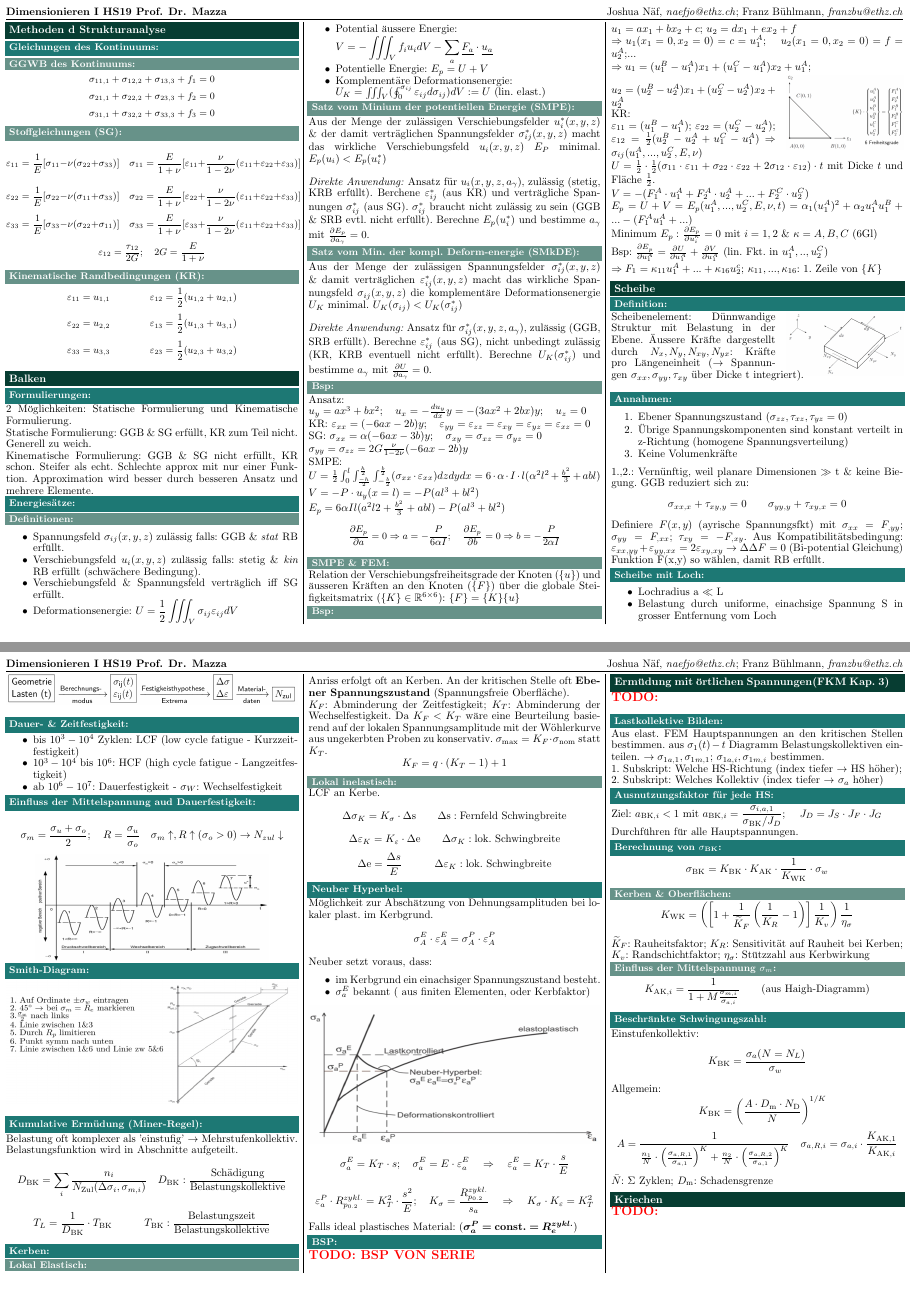
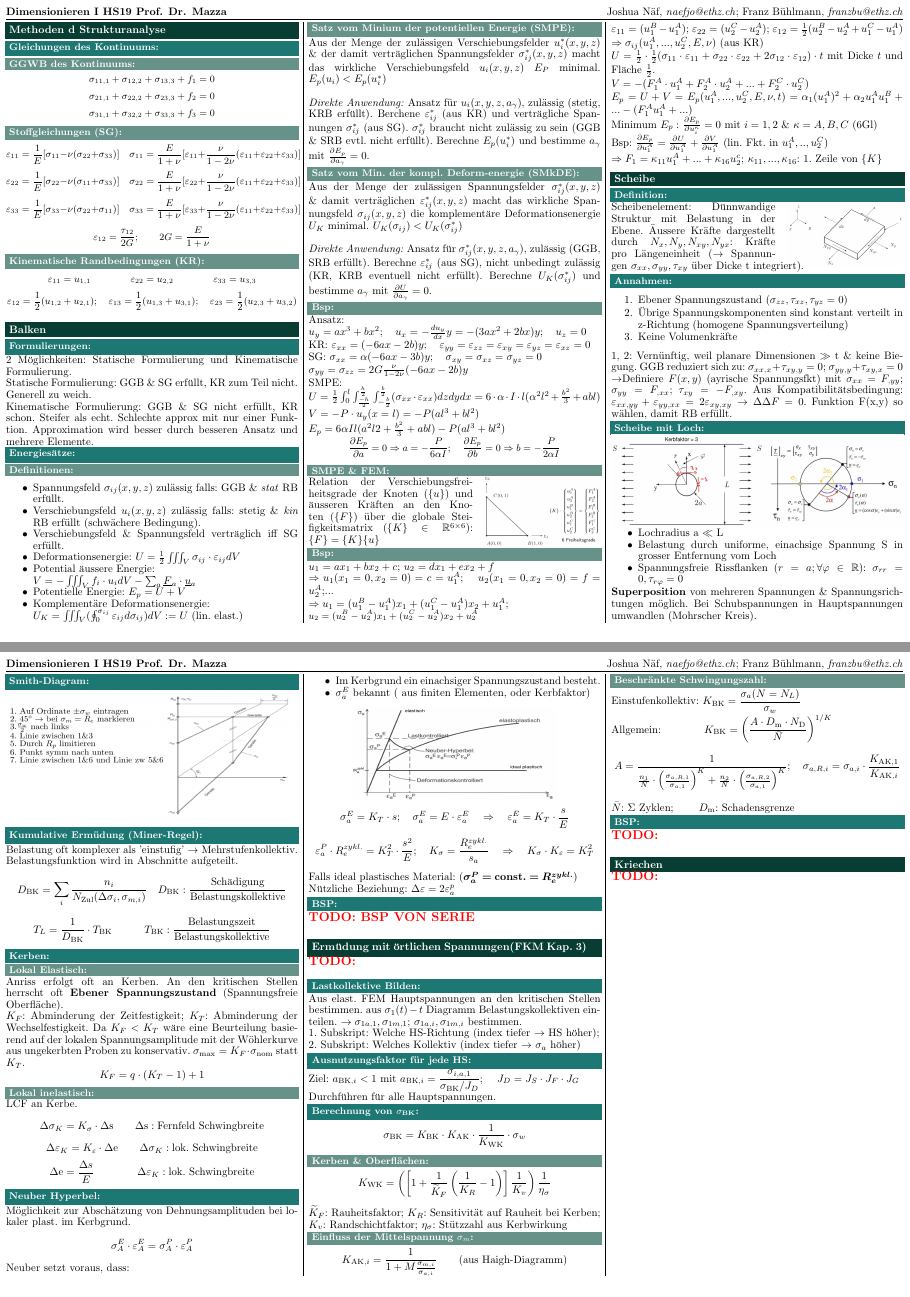
Before and after one commit to AlexBocken/Dimensionieren-1-Summary, a LaTeX document (main.tex, which reads 01_MdSA/MdSA.tex, 02_Balken/Balken.tex, 03_Scheibe/Scheibe.tex): pages 2 and 4 of 4, joined at a grey line. Compiled offline with pdfLaTeX.

Commit message:
Updates from Overleaf

```diff
--- a/01_MdSA/MdSA.tex
+++ b/01_MdSA/MdSA.tex
@@ -7,13 +7,20 @@
             \[\sigma_{31,1} + \sigma_{32,2} + \sigma_{33,3} + f_3 = 0\]
 
         \subsubsection{Stoffgleichungen (SG)}
+            \vspace{-3mm}
             \[\varepsilon_{11} = \frac{1}{E}\lbrack\sigma_{11} - \nu(\sigma_{22} + \sigma_{33})\rbrack \quad \sigma_{11}=\frac{E}{1+\nu}\lbrack\varepsilon_{11}+\frac{\nu}{1-2\nu}(\varepsilon_{11}+\varepsilon_{22}+\varepsilon_{33})\rbrack\]
+            \vspace{-3mm}
             \[\varepsilon_{22} = \frac{1}{E}\lbrack\sigma_{22} - \nu(\sigma_{11} + \sigma_{33})\rbrack \quad \sigma_{22}=\frac{E}{1+\nu}\lbrack\varepsilon_{22}+\frac{\nu}{1-2\nu}(\varepsilon_{11}+\varepsilon_{22}+\varepsilon_{33})\rbrack\]
+            \vspace{-1mm}
             \[\varepsilon_{33} = \frac{1}{E}\lbrack\sigma_{33} - \nu(\sigma_{22} + \sigma_{11})\rbrack \quad \sigma_{33}=\frac{E}{1+\nu}\lbrack\varepsilon_{33}+\frac{\nu}{1-2\nu}(\varepsilon_{11}+\varepsilon_{22}+\varepsilon_{33})\rbrack\]
-            \[\varepsilon_{12}=\frac{\tau_{12}}{2G}; \quad 2G=\frac{E}{1+\nu}\]
+            \[\varepsilon_{12}=\frac{\tau_{12}}{2G}; \qquad 2G=\frac{E}{1+\nu}\]
 
         \subsubsection{Kinematische Randbedingungen (KR)}
-            \[\varepsilon_{11} = u_{1,1}\quad\quad\quad\quad\varepsilon_{12} = \frac{1}{2}(u_{1,2} + u_{2,1})\]
-            \[\varepsilon_{22} = u_{2,2}\quad\quad\quad\quad\varepsilon_{13} = \frac{1}{2}(u_{1,3} + u_{3,1})\]
-            \[\varepsilon_{33} = u_{3,3}\quad\quad\quad\quad\varepsilon_{23} = \frac{1}{2}(u_{2,3} + u_{3,2})\]
+            \[\varepsilon_{11} = u_{1,1}\qquad\qquad\varepsilon_{22} = u_{2,2}\qquad\qquad\varepsilon_{33} = u_{3,3}\]
+            \[\varepsilon_{12} = \frac{1}{2}(u_{1,2} + u_{2,1});\quad\varepsilon_{13} = \frac{1}{2}(u_{1,3} + u_{3,1});\quad\varepsilon_{23} = \frac{1}{2}(u_{2,3} + u_{3,2})\]
             \normalsize
+            \begin{comment}
+                \[\varepsilon_{11} = u_{1,1}\quad\quad\quad\quad\varepsilon_{12} = \frac{1}{2}(u_{1,2} + u_{2,1})\]
+                \[\varepsilon_{22} = u_{2,2}\quad\quad\quad\quad\varepsilon_{13} = \frac{1}{2}(u_{1,3} + u_{3,1})\]
+                \[\varepsilon_{33} = u_{3,3}\quad\quad\quad\quad\varepsilon_{23} = \frac{1}{2}(u_{2,3} + u_{3,2})\]
+            \end{comment}
--- a/02_Balken/Balken.tex
+++ b/02_Balken/Balken.tex
@@ -9,9 +9,9 @@
                 \item Spannungsfeld $\sigma_{ij}(x,y,z)$ zulässig falls: GGB \& \textit{stat} RB erfüllt.
                 \item Verschiebungsfeld $u_i(x,y,z)$ zulässig falls: stetig \& \textit{kin} RB erfüllt (schwächere Bedingung).
                 \item Verschiebungsfeld \& Spannungsfeld verträglich iff SG erfüllt.
-                \item Deformationsenergie: $\displaystyle U=\frac{1}{2}\iiint_V \sigma_{ij}\varepsilon_{ij}dV$
+                \item Deformationsenergie: $U=\frac{1}{2}\iiint_V \sigma_{ij}\cdot\varepsilon_{ij}dV$
                 \item Potential äussere Energie:\\
-                $\displaystyle V=-\iiint_V f_iu_idV-\sum_{a}\underline{F_a}\cdot\underline{u_a}$
+                $V=-\iiint_V f_i\cdot u_idV-\sum_{a}\underline{F}_a\cdot\underline{u}_a$
                 \item Potentielle Energie: $E_p=U+V$
                 \item Komplementäre Deformationsenergie:\\ $U_K=\iiint_V(\oint_0^{\sigma_{ij}}\varepsilon_{ij}d\sigma_{ij})dV := U$  (lin. elast.)
             \end{itemize}
@@ -33,23 +33,23 @@
             $U=\frac{1}{2}\int_0^l\int_\frac{-h}{2}^\frac{h}{2}\int_{-\frac{b}{2}}^\frac{b}{2}(\sigma_{xx}\cdot\varepsilon_{xx})dzdydx=6\cdot\alpha\cdot I\cdot l(\alpha^2l^2+\frac{b^2}{3}+abl)$\\
             $V=-P\cdot u_y(x=l)=-P(al^3+bl^2)$\\
             $E_p=6\alpha Il(a^2l2+\frac{b^2}{3}+abl)-P(al^3+bl^2)$
+            \vspace{-3mm}
             \small\[\frac{\partial E_p}{\partial a} = 0 \Rightarrow a=-\frac{P}{6\alpha I};\quad\frac{\partial E_p}{\partial b} = 0 \Rightarrow b=-\frac{P}{2\alpha I}\]\normalsize
-
+        \vspace{-3mm}
         \subsubsection{SMPE \& FEM}
+            \begin{wrapfigure}[5]{r}{0.4\linewidth}
+                \vspace{-5mm}
+                \includegraphics[width=\linewidth, height=23mm]{02/Dreieckselement}
+            \end{wrapfigure}
             Relation der Verschiebungsfreiheitsgrade der Knoten ($\{u\}$) und äusseren Kräften an den Knoten ($\{F\}$) über die globale Steifigkeitsmatrix ($\{K\}\in\mathbb{R}^{6\times6}$): $\{F\}=\{K\}\{u\}$
 
         \subsubsection{Bsp}
             $u_1=ax_1+bx_2+c$; $u_2=dx_1+ex_2+f$\\
             $\Rightarrow u_1(x_1=0,x_2=0)=c=u_1^A$; $\quad u_2(x_1=0,x_2=0)=f=u_2^A$;...\\
             $\Rightarrow u_1=(u_1^B-u_1^A)x_1+(u_1^C-u_1^A)x_2+u_1^A$;\\
-            \begin{wrapfigure}[6]{r}{0.4\linewidth}
-                \vspace{-8mm}
-                \includegraphics[width=\linewidth]{02/Dreieckselement}
-            \end{wrapfigure}
-            $u_2=(u_2^B-u_2^A)x_1+(u_2^C-u_2^A)x_2+u_2^A$\\
-            KR:\\
+            \small$u_2=(u_2^B-u_2^A)x_1+(u_2^C-u_2^A)x_2+u_2^A$\normalsize\\
             $\varepsilon_{11}=(u_1^B-u_1^A)$; $\varepsilon_{22}=(u_2^C-u_2^A)$; $\varepsilon_{12}=\frac{1}{2}(u_2^B-u_2^A+u_1^C-u_1^A)$
-            $\Rightarrow\sigma_{ij}(u_1^A,...,u_2^C,E,\nu)$\\
+            $\Rightarrow\sigma_{ij}(u_1^A,...,u_2^C,E,\nu)$ (aus KR)\\
             $U=\frac{1}{2}\cdot\frac{1}{2}(\sigma_{11}\cdot\varepsilon_{11}+\sigma_{22}\cdot\varepsilon_{22}+2\sigma_{12}\cdot\varepsilon_{12})\cdot t$ mit Dicke $t$ und Fläche $\frac{1}{2}$.\\
             $V=-(F_1^A\cdot u_1^A+F_2^A\cdot u_2^A+...+F_2^C\cdot u_2^C)$\\
             $E_p=U+V=E_p(u_1^A,...,u_2^C,E,\nu,t)=\alpha_1(u_1^A)^2+\alpha_2u_1^Au_1^B+ ...-(F_1^Au_1^A+...)$\\
--- a/03_Scheibe/Scheibe.tex
+++ b/03_Scheibe/Scheibe.tex
@@ -4,7 +4,7 @@
             \vspace{-5mm}
             \includegraphics[width=\linewidth]{03/Scheibe}
         \end{wrapfigure}
-        Scheibenelement: Dünnwandige Struktur mit Belastung in der Ebene. Äussere Kräfte dargestellt durch $N_x,N_y,N_{xy},N_{yx}$: Kräfte pro Längeneinheit ($\rightarrow$ Spannungen $\sigma_{xx},\sigma_{yy},\tau_{xy}$ über Dicke t integriert).\\
+        Scheibenelement: Dünnwandige Struktur mit Belastung in der Ebene. Äussere Kräfte dargestellt durch $N_x,N_y,N_{xy},N_{yx}$: Kräfte pro Längeneinheit ($\rightarrow$ Spannungen $\sigma_{xx},\sigma_{yy},\tau_{xy}$ über Dicke t integriert).
 
     \subsection{Annahmen}
         \begin{enumerate}[noitemsep]
@@ -12,14 +12,18 @@
             \item Übrige Spannungskomponenten sind konstant verteilt in z-Richtung (homogene Spannungsverteilung)
             \item Keine Volumenkräfte
         \end{enumerate}
-        1.,2.: Vernünftig, weil planare Dimensionen $\gg$ t \& keine Biegung. GGB reduziert sich zu:
-        \[\sigma_{xx,x} + \tau_{xy,y}=0\quad\quad\sigma_{yy,y} + \tau_{xy,x}=0\]
-        Definiere $F(x,y)$ (ayrische Spannungsfkt) mit $\sigma_{xx}=F_{,yy}$; $\sigma_{yy}=F_{,xx}$; $\tau_{xy}=-F_{,xy}$. Aus Kompatibilitätsbedingung: $\varepsilon_{xx,yy}+\varepsilon_{yy,xx}=2\varepsilon_{xy,xy} \rightarrow \Delta\Delta F=0$ (Bi-potential Gleichung) Funktion F(x,y) so wählen, damit RB erfüllt.
-
+        %\vspace{-1mm}
+        1, 2: Vernünftig, weil planare Dimensionen $\gg$ t \& keine Biegung. GGB reduziert sich zu: $\displaystyle\sigma_{xx,x} + \tau_{xy,y}=0$; $\sigma_{yy,y} + \tau_{xy,x}=0$
+        $\rightarrow$Definiere $F(x,y)$ (ayrische Spannungsfkt) mit $\sigma_{xx}=F_{,yy}$; $\sigma_{yy}=F_{,xx}$; $\tau_{xy}=-F_{,xy}$. Aus Kompatibilitätsbedingung: $\varepsilon_{xx,yy}+\varepsilon_{yy,xx}=2\varepsilon_{xy,xy} \rightarrow \Delta\Delta F=0$. Funktion F(x,y) so wählen, damit RB erfüllt.
     \subsection{Scheibe mit Loch}
-
+    \vspace{-0.5mm}
+        \begin{center}
+            \includegraphics[width=\linewidth, height=30mm]{images/03/mohr_and_loch.jpeg}
+        \end{center}
+        \vspace{-3mm}
         \begin{itemize}
             \item Lochradius a $\ll$ L
             \item Belastung durch uniforme, einachsige Spannung S in grosser Entfernung vom Loch
-            \item Spannungsfreie Rissflanken ($r = a; \forall\varphi\in\mathbb{R} $):\\ $\sigma_{rr}=0, \tau_{r\varphi}=0$
+            \item Spannungsfreie Rissflanken ($r = a; \forall\varphi\in\mathbb{R} $): $\sigma_{rr}=0, \tau_{r\varphi}=0$
         \end{itemize}
+        \vspace{-2mm}
--- a/06_zyklische_Belastung/zykl_belastung.tex
+++ b/06_zyklische_Belastung/zykl_belastung.tex
@@ -24,28 +24,31 @@
     \subsection{Kumulative Ermüdung (Miner-Regel)}
         Belastung oft komplexer als 'einstufig' $\rightarrow$ Mehrstufenkollektiv. Belastungsfunktion wird in Abschnitte aufgeteilt.
         \[D_{\textrm{BK}}= \sum_{i}\frac{n_{i}}{N_{\textrm{Zul}}(\Delta\sigma_{i},\sigma_{m,i})} \quad D_{\textrm{BK}}: \frac{\textrm{Schädigung}}{\textrm{Belastungskollektive}} \]
-        \[T_{L}=\frac{1}{D_{\textrm{BK}}}\cdot T_{\textrm{BK}} \quad\quad\quad T_{\textrm{BK}}:\frac{\textrm{Belastungszeit}}{\textrm{Belastungskollektive}}\]
+        \[T_{L}=\frac{1}{D_{\textrm{BK}}}\cdot T_{\textrm{BK}} \qquad\quad T_{\textrm{BK}}:\frac{\textrm{Belastungszeit}}{\textrm{Belastungskollektive}}\]
     \subsection{Kerben}
         \subsubsection{Lokal Elastisch}
-            Anriss erfolgt oft an Kerben. An der kritischen Stelle oft \textbf{Ebener Spannungszustand} (Spannungsfreie Oberfläche).\\ $K_F$: Abminderung der Zeitfestigkeit; $K_T$: Abminderung der Wechselfestigkeit. Da $K_F < K_T$ wäre eine Beurteilung basierend auf der lokalen Spannungsamplitude mit der Wöhlerkurve aus ungekerbten Proben zu konservativ. $\sigma_{\textrm{max}}=K_F \cdot \sigma_{\textrm{nom}}$ statt $K_T$.
+            Anriss erfolgt oft an Kerben. An den kritischen Stellen herrscht oft \textbf{Ebener Spannungszustand} (Spannungsfreie Oberfläche).\\ $K_F$: Abminderung der Zeitfestigkeit; $K_T$: Abminderung der Wechselfestigkeit. Da $K_F < K_T$ wäre eine Beurteilung basierend auf der lokalen Spannungsamplitude mit der Wöhlerkurve aus ungekerbten Proben zu konservativ. $\sigma_{\textrm{max}}=K_F \cdot \sigma_{\textrm{nom}}$ statt $K_T$.
             \[K_F = q\cdot(K_T-1)+1\]
         \subsubsection{Lokal inelastisch}
             LCF an Kerbe.
-            \[\Delta\sigma_K = K_{\sigma} \cdot \Delta\textrm{s} \quad\quad \Delta\textrm{s}:\textrm{Fernfeld Schwingbreite}\]
-            \[\Delta\varepsilon_K = K_{\varepsilon} \cdot \Delta\textrm{e} \quad\quad \Delta\sigma_K:\textrm{lok. Schwingbreite}\]
-            \[\Delta\textrm{e}=\frac{\Delta s}{E} \quad\quad\quad \Delta\varepsilon_K:\textrm{lok. Schwingbreite}\]
+            \[\Delta\sigma_K = K_{\sigma} \cdot \Delta\textrm{s} \qquad \Delta\textrm{s}:\textrm{Fernfeld Schwingbreite}\]
+            \[\Delta\varepsilon_K = K_{\varepsilon} \cdot \Delta\textrm{e} \qquad \Delta\sigma_K:\textrm{lok. Schwingbreite}\]
+            \[\Delta\textrm{e}=\frac{\Delta s}{E} \qquad\qquad \Delta\varepsilon_K:\textrm{lok. Schwingbreite}\]
     \subsection{Neuber Hyperbel}
         Möglichkeit zur Abschätzung von Dehnungsamplituden bei lokaler plast. im Kerbgrund.
         \[\sigma_A^E\cdot\varepsilon_A^E = \sigma_A^P \cdot \varepsilon_A^P\]
         Neuber setzt voraus, dass:
         \begin{itemize}
-            \item im Kerbgrund ein einachsiger Spannungszustand besteht.
+            \item Im Kerbgrund ein einachsiger Spannungszustand besteht.
             \item $\sigma_a^E$ bekannt ( aus finiten Elementen, oder Kerbfaktor)
         \end{itemize}
-        \includegraphics[width=\linewidth, height= 45mm]{images/06/Neuber_Hyperbel.jpeg}
+        \begin{center}
+            \includegraphics[width=0.7\linewidth, height=30mm]{images/06/Neuber_Hyperbel.jpeg}
+        \end{center}{}
         \[\sigma_a^E = K_T \cdot s; \quad \sigma_a^E = E \cdot \varepsilon_a^E \quad\Rightarrow\quad \varepsilon_a^E = K_T \cdot \frac{s}{E}\]
-        \[\varepsilon_a^P \cdot R_{p_{0.2}}^{zykl.} = K_T^2 \cdot \frac{s^2}{E}; \quad K_{\sigma}=\frac{R_{p_{0.2}}^{zykl.}}{s_a} \quad\Rightarrow\quad K_{\sigma} \cdot K_{\varepsilon} = K_T^2\]
+        \[\varepsilon_a^P \cdot R_{e}^{zykl.} = K_T^2 \cdot \frac{s^2}{E}; \quad K_{\sigma}=\frac{R_{e}^{zykl.}}{s_a} \quad\Rightarrow\quad K_{\sigma} \cdot K_{\varepsilon} = K_T^2\]
         Falls ideal plastisches Material: (\bm{$\sigma_a^P = \textrm{\textbf{const.}} = R_e^{zykl.}$})
+        \\Nützliche Beziehung: $\Delta\varepsilon = 2\varepsilon_{a}^{p}$
 
 
 
--- a/07_oertl_spannungen/07_oertl_spannungen.tex
+++ b/07_oertl_spannungen/07_oertl_spannungen.tex
@@ -14,9 +14,11 @@
             \[K_{\textrm{WK}}=\left(\left[1+\frac{1}{\widetilde{K}_F}\left(\frac{1}{K_R}-1\right)\right]\frac{1}{K_v}\right)\frac{1}{\eta_{\sigma}}\]
             $\widetilde{K}_F$: Rauheitsfaktor;   $K_R$: Sensitivität auf Rauheit bei Kerben;     $K_v$: Randschichtfaktor;   $\eta_{\sigma}$: Stützzahl aus Kerbwirkung
         \subsubsection{Einfluss der Mittelspannung $\sigma_m$}
-            \[K_{\textrm{AK},i}=\frac{1}{1+M\frac{\sigma_{m,i}}{\sigma_{a,i}}} \quad\quad\textrm{(aus Haigh-Diagramm)}\]
-        \subsection{Beschränkte Schwingungszahl}
-            Einstufenkollektiv: \[K_{\textrm{BK}}= \frac{\sigma_{a}(N=N_L)}{\sigma_w}\]
-            Allgemein: \[\quad K_{\textrm{BK}}=\left(\frac{A\cdot D_{\textrm{m}}\cdot N_{\textrm{D}}}{\bar{N}}\right)^{1/K}\]
-            \[A = \frac{1}{\frac{n_1}{\bar{N}}\cdot\left(\frac{\sigma_{a,R,1}}{\sigma_{a,1}}\right)^{K}+\frac{n_2}{\bar{N}}\cdot\left(\frac{\sigma_{a,R,2}}{\sigma_{a,1}}\right)^{K}}\quad \sigma_{a,R,i}=\sigma_{a,i}\cdot\frac{K_{\textrm{AK},1}}{K_{\textrm{AK},i}}\]
-            $\bar{N}$: $\Sigma$ Zyklen;  $D_{\textrm{m}}$: Schadensgrenze
+            \[K_{\textrm{AK},i}=\frac{1}{1+M\frac{\sigma_{m,i}}{\sigma_{a,i}}} \qquad\textrm{(aus Haigh-Diagramm)}\]
+        \subsubsection{Beschränkte Schwingungszahl}
+            Einstufenkollektiv: $\displaystyle K_{\textrm{BK}}= \frac{\sigma_{a}(N=N_L)}{\sigma_w}$\\
+            Allgemein:\qquad\qquad $\displaystyle K_{\textrm{BK}}=\left(\frac{A\cdot D_{\textrm{m}}\cdot N_{\textrm{D}}}{\bar{N}}\right)^{1/K}$
+            \[A = \frac{1}{\frac{n_1}{\bar{N}}\cdot\left(\frac{\sigma_{a,R,1}}{\sigma_{a,1}}\right)^{K}+\frac{n_2}{\bar{N}}\cdot\left(\frac{\sigma_{a,R,2}}{\sigma_{a,1}}\right)^{K}};\quad \sigma_{a,R,i}=\sigma_{a,i}\cdot\frac{K_{\textrm{AK},1}}{K_{\textrm{AK},i}}\]
+            $\bar{N}$: $\Sigma$ Zyklen; \qquad $D_{\textrm{m}}$: Schadensgrenze
+    \subsection{BSP}
+        \TODO{}
```
Also changed, not shown: 04_Materialverhalten/Materialverhalten.tex (+8 -10 lines), images/03/mohr_and_loch.jpeg (added), images/06/Neuber_Hyperbel.jpeg, images/06/alt_Neuber_Hyperbel.jpeg (added), 03_Scheibe/Scheibe.tex (13 more changed lines).
